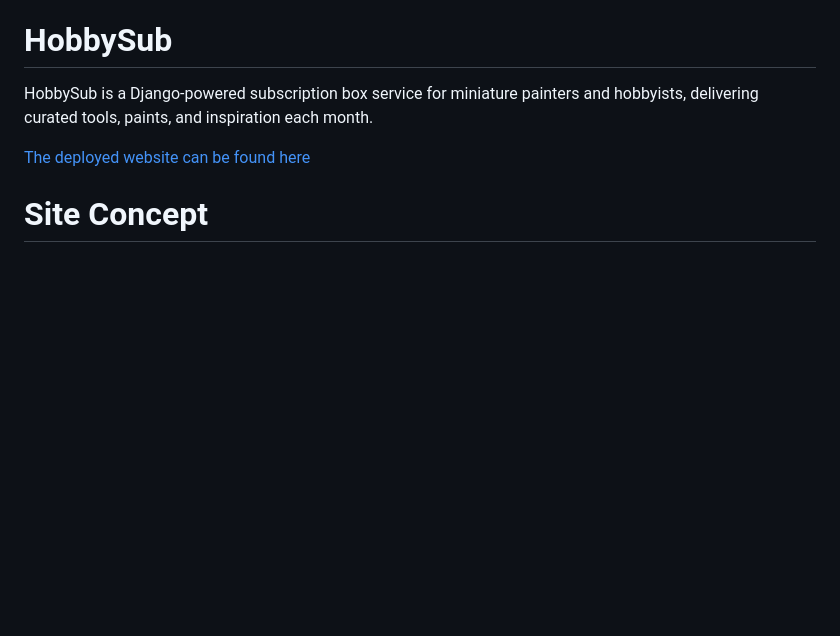
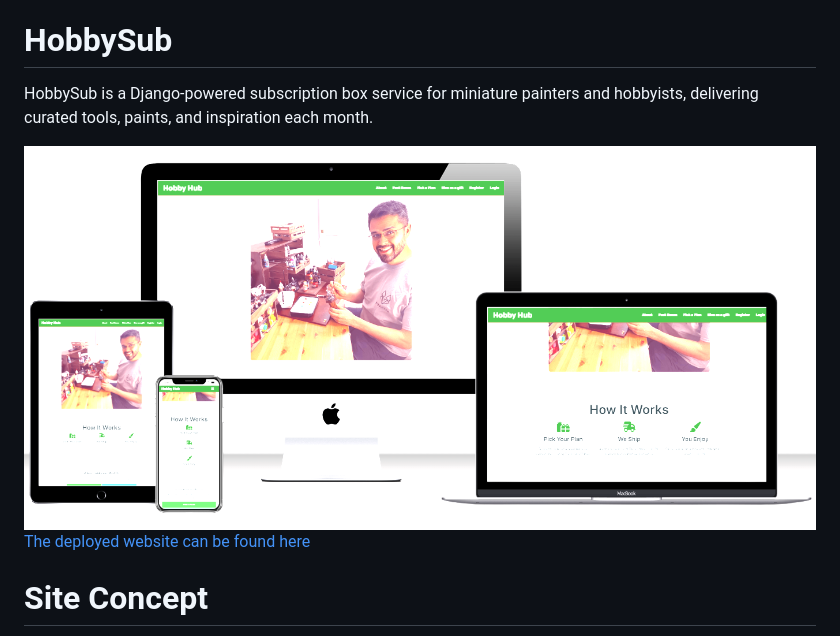
Before and after one commit to monkphin/HobbySub, a Markdown page: README.md, the part around the change. Drawn GitHub-style; blank space fills up the shorter version.

Commit message:
Added mockup to readme

```diff
--- a/README.md
+++ b/README.md
@@ -46,6 +46,8 @@
 # **HobbySub**
 
 HobbySub is a Django-powered subscription box service for miniature painters and hobbyists, delivering curated tools, paints, and inspiration each month.
+
+<img src="docs/mockup.png">
 
 [The deployed website can be found here](https://hobbyhub-d1fc032e6c82.herokuapp.com/)
 
```
Also changed, not shown: docs/mockup.png (renamed from docs/preview.png).
